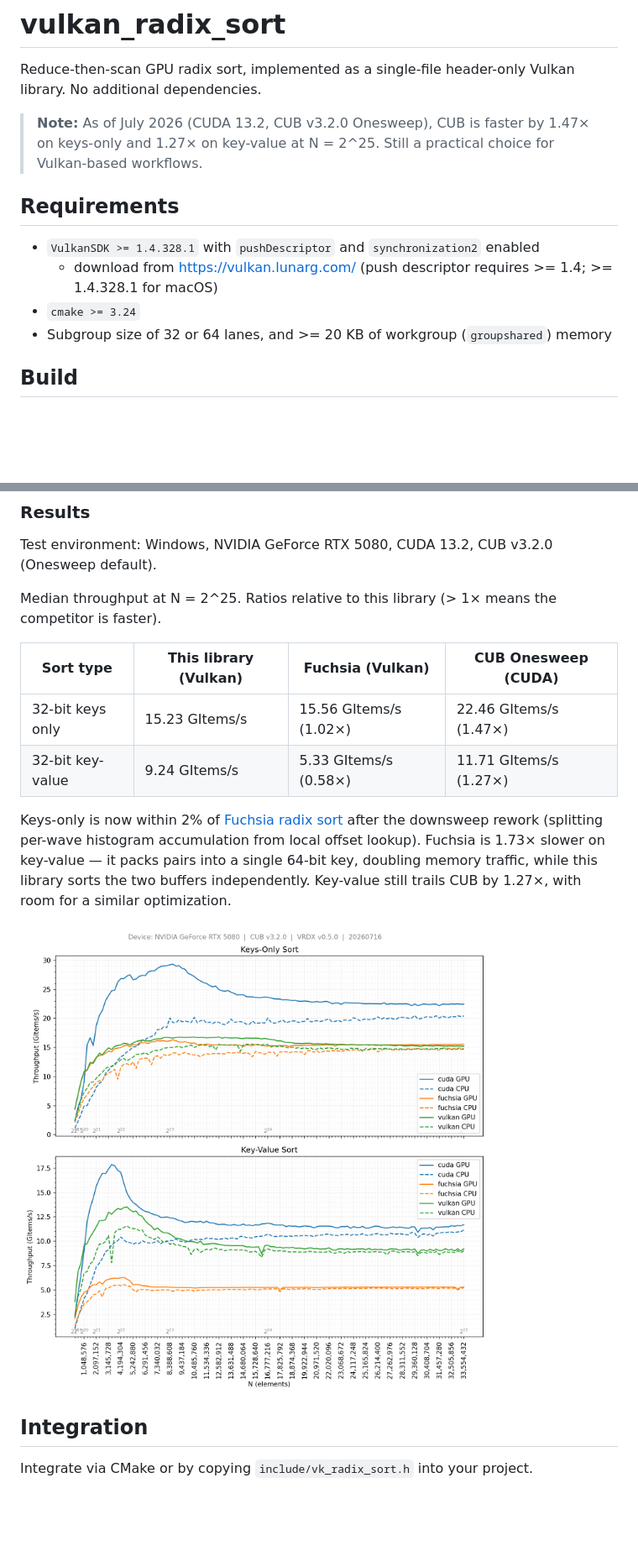
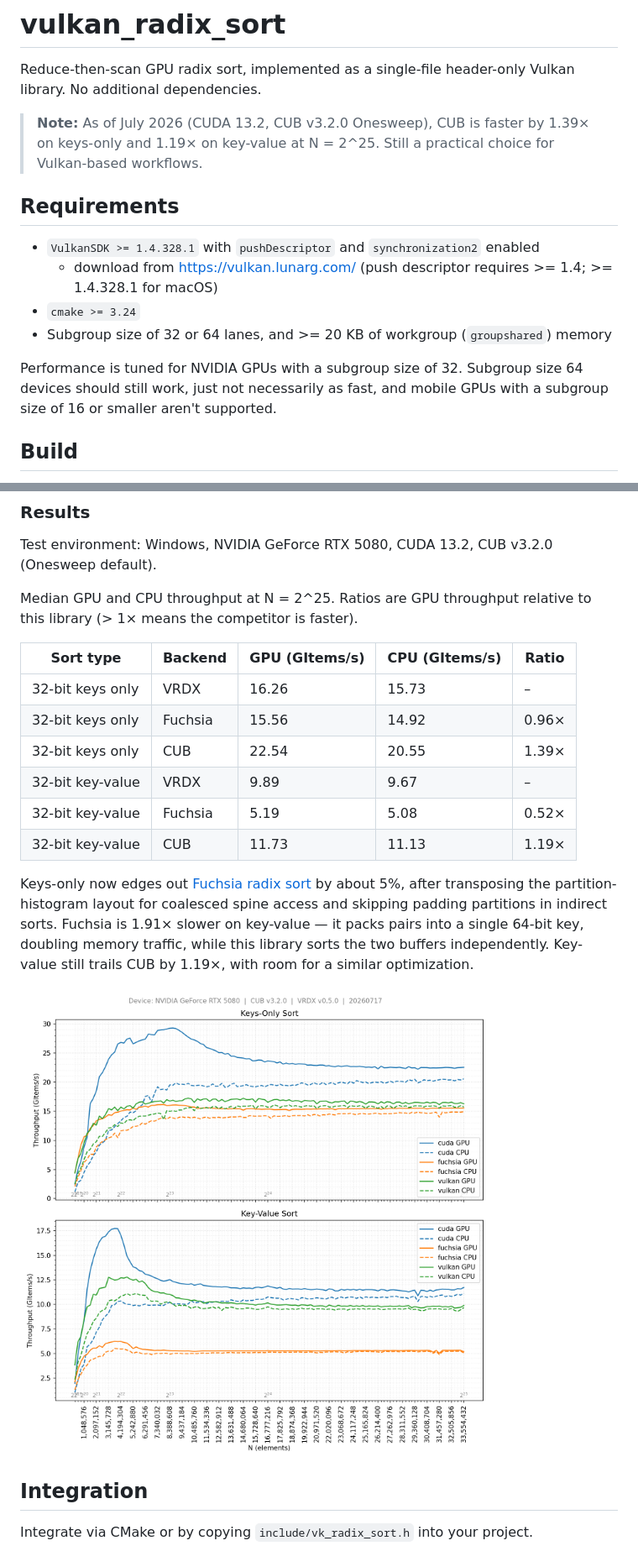
Before and after one commit to jaesung-cs/vulkan_radix_sort, a Markdown page: README.md, 2 parts joined by grey strips. Shown at 84% size. GitHub-like rendering; pictures changed too: media/results.png; blank space fills up the shorter version.

Commit message:
docs: refresh benchmark numbers and note subgroup-size support
Update README results from the latest benchmark run (partition-histogram
transpose, padding-partition skip, and spine loop-uniformity fixes) --
keys-only now edges out Fuchsia instead of trailing it, and the CUB gap
narrowed on both sort types. Restructure the results table to show GPU
and CPU throughput per backend instead of just GPU GItems/s, and swap in
the refreshed results.png plot.

Also note that this library is tuned for NVIDIA's 32-wide subgroups;
64-wide devices work but may not perform as well, and mobile GPUs with
16-or-fewer-lane subgroups aren't supported.

Co-Authored-By: Claude Sonnet 5 <noreply@anthropic.com>

```diff
--- a/README.md
+++ b/README.md
@@ -2,7 +2,7 @@
 
 Reduce-then-scan GPU radix sort, implemented as a single-file header-only Vulkan library. No additional dependencies.
 
-> **Note:** As of July 2026 (CUDA 13.2, CUB v3.2.0 Onesweep), CUB is faster by 1.47× on keys-only and 1.27× on key-value at N = 2^25. Still a practical choice for Vulkan-based workflows.
+> **Note:** As of July 2026 (CUDA 13.2, CUB v3.2.0 Onesweep), CUB is faster by 1.39× on keys-only and 1.19× on key-value at N = 2^25. Still a practical choice for Vulkan-based workflows.
 
 ## Requirements
 
@@ -10,6 +10,8 @@ Reduce-then-scan GPU radix sort, implemented as a single-file header-only Vulkan
     - download from https://vulkan.lunarg.com/ (push descriptor requires >= 1.4; >= 1.4.328.1 for macOS)
 - `cmake >= 3.24`
 - Subgroup size of 32 or 64 lanes, and >= 20 KB of workgroup (`groupshared`) memory
+
+Performance is tuned for NVIDIA GPUs with a subgroup size of 32. Subgroup size 64 devices should still work, just not necessarily as fast, and mobile GPUs with a subgroup size of 16 or smaller aren't supported.
 
 ## Build
 
@@ -70,14 +72,18 @@ $ python tools/plot.py vulkan.csv cuda.csv fuchsia.csv --output results.png
 
 Test environment: Windows, NVIDIA GeForce RTX 5080, CUDA 13.2, CUB v3.2.0 (Onesweep default).
 
-Median throughput at N = 2^25. Ratios relative to this library (> 1× means the competitor is faster).
+Median GPU and CPU throughput at N = 2^25. Ratios are GPU throughput relative to this library (> 1× means the competitor is faster).
 
-| Sort type | This library (Vulkan) | Fuchsia (Vulkan) | CUB Onesweep (CUDA) |
-|---|---|---|---|
-| 32-bit keys only | 15.23 GItems/s | 15.56 GItems/s (1.02×) | 22.46 GItems/s (1.47×) |
-| 32-bit key-value | 9.24 GItems/s | 5.33 GItems/s (0.58×) | 11.71 GItems/s (1.27×) |
+| Sort type | Backend | GPU (GItems/s) | CPU (GItems/s) | Ratio |
+|---|---|---|---|---|
+| 32-bit keys only | VRDX | 16.26 | 15.73 | – |
+| 32-bit keys only | Fuchsia | 15.56 | 14.92 | 0.96× |
+| 32-bit keys only | CUB | 22.54 | 20.55 | 1.39× |
+| 32-bit key-value | VRDX | 9.89 | 9.67 | – |
+| 32-bit key-value | Fuchsia | 5.19 | 5.08 | 0.52× |
+| 32-bit key-value | CUB | 11.73 | 11.13 | 1.19× |
 
-Keys-only is now within 2% of [Fuchsia radix sort](https://github.com/juliusikkala/fuchsia_radix_sort) after the downsweep rework (splitting per-wave histogram accumulation from local offset lookup). Fuchsia is 1.73× slower on key-value — it packs pairs into a single 64-bit key, doubling memory traffic, while this library sorts the two buffers independently. Key-value still trails CUB by 1.27×, with room for a similar optimization.
+Keys-only now edges out [Fuchsia radix sort](https://github.com/juliusikkala/fuchsia_radix_sort) by about 5%, after transposing the partition-histogram layout for coalesced spine access and skipping padding partitions in indirect sorts. Fuchsia is 1.91× slower on key-value — it packs pairs into a single 64-bit key, doubling memory traffic, while this library sorts the two buffers independently. Key-value still trails CUB by 1.19×, with room for a similar optimization.
 
 ![Benchmark Result](media/results.png)
 
```
